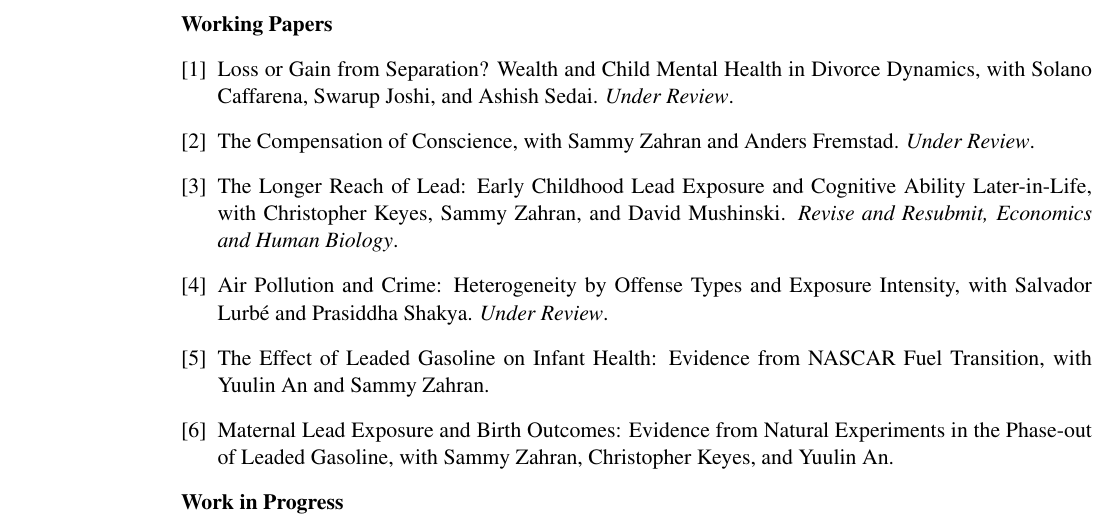
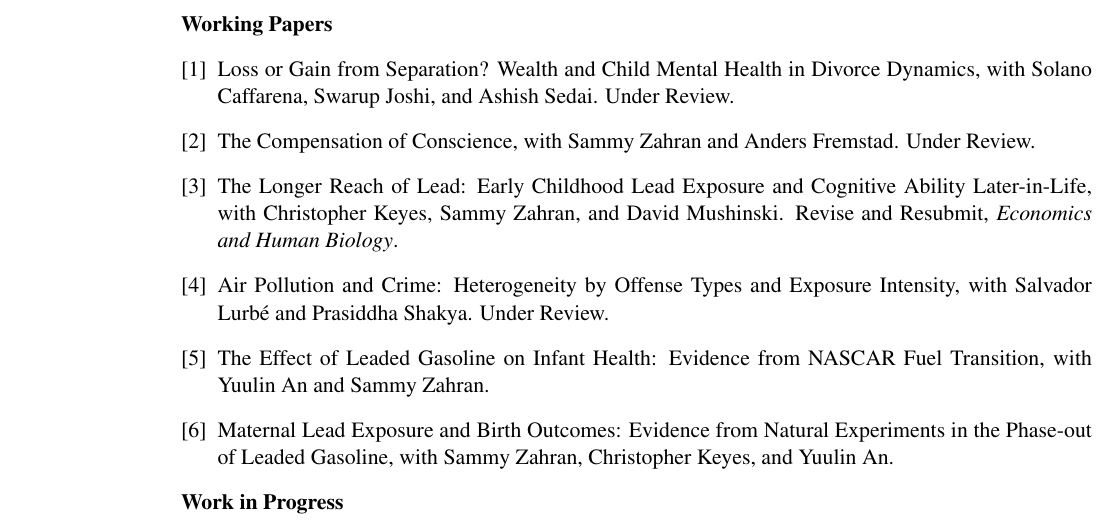
Before and after one commit to schinlfc/schinlfc.github.io, a LaTeX CV (cv/src/cv.tex): part of page 2 of 4, cut so that both start at the same text. Compiled offline with pdfLaTeX.

Commit message:
Research/CV: italicize only journal names in status, not the status label
Working-paper status labels ("Under Review", "Revise and Resubmit",
"Draft Available on Request") were rendered italic, conflating them with
journal titles. Drop the italics from the status text and reserve italics
for journal names only: on research.html the status text leaves <em> and
only the journal stays wrapped; in cv.tex \textit{} wraps just the journal.
Rebuild cv/cv.pdf to match.

Co-Authored-By: Claude Opus 4.8 (1M context) <noreply@anthropic.com>

```diff
--- a/cv/src/cv.tex
+++ b/cv/src/cv.tex
@@ -245,10 +245,10 @@ Last Update: \DTMdisplaydate{\year}{\month}{\day}{-1}
 
 \textbf{Working Papers}
 \begin{enumerate}[leftmargin=*, label={[\arabic*]}]
-\item Loss or Gain from Separation? Wealth and Child Mental Health in Divorce Dynamics, with Solano Caffarena, Swarup Joshi, and Ashish Sedai. \textit{Under Review}.
-\item The Compensation of Conscience, with Sammy Zahran and Anders Fremstad. \textit{Under Review}.
-\item The Longer Reach of Lead: Early Childhood Lead Exposure and Cognitive Ability Later-in-Life, with Christopher Keyes, Sammy Zahran, and David Mushinski. \textit{Revise and Resubmit, Economics and Human Biology}.
-\item Air Pollution and Crime: Heterogeneity by Offense Types and Exposure Intensity, with Salvador Lurbé and Prasiddha Shakya. \textit{Under Review}.
+\item Loss or Gain from Separation? Wealth and Child Mental Health in Divorce Dynamics, with Solano Caffarena, Swarup Joshi, and Ashish Sedai. Under Review.
+\item The Compensation of Conscience, with Sammy Zahran and Anders Fremstad. Under Review.
+\item The Longer Reach of Lead: Early Childhood Lead Exposure and Cognitive Ability Later-in-Life, with Christopher Keyes, Sammy Zahran, and David Mushinski. Revise and Resubmit, \textit{Economics and Human Biology}.
+\item Air Pollution and Crime: Heterogeneity by Offense Types and Exposure Intensity, with Salvador Lurbé and Prasiddha Shakya. Under Review.
 \item The Effect of Leaded Gasoline on Infant Health: Evidence from NASCAR Fuel Transition, with Yuulin An and Sammy Zahran.
 \item Maternal Lead Exposure and Birth Outcomes: Evidence from Natural Experiments in the Phase-out of Leaded Gasoline, with Sammy Zahran, Christopher Keyes, and Yuulin An.
 \end{enumerate}
```
Also changed, not shown: cv/cv.pdf, 1 other file.
